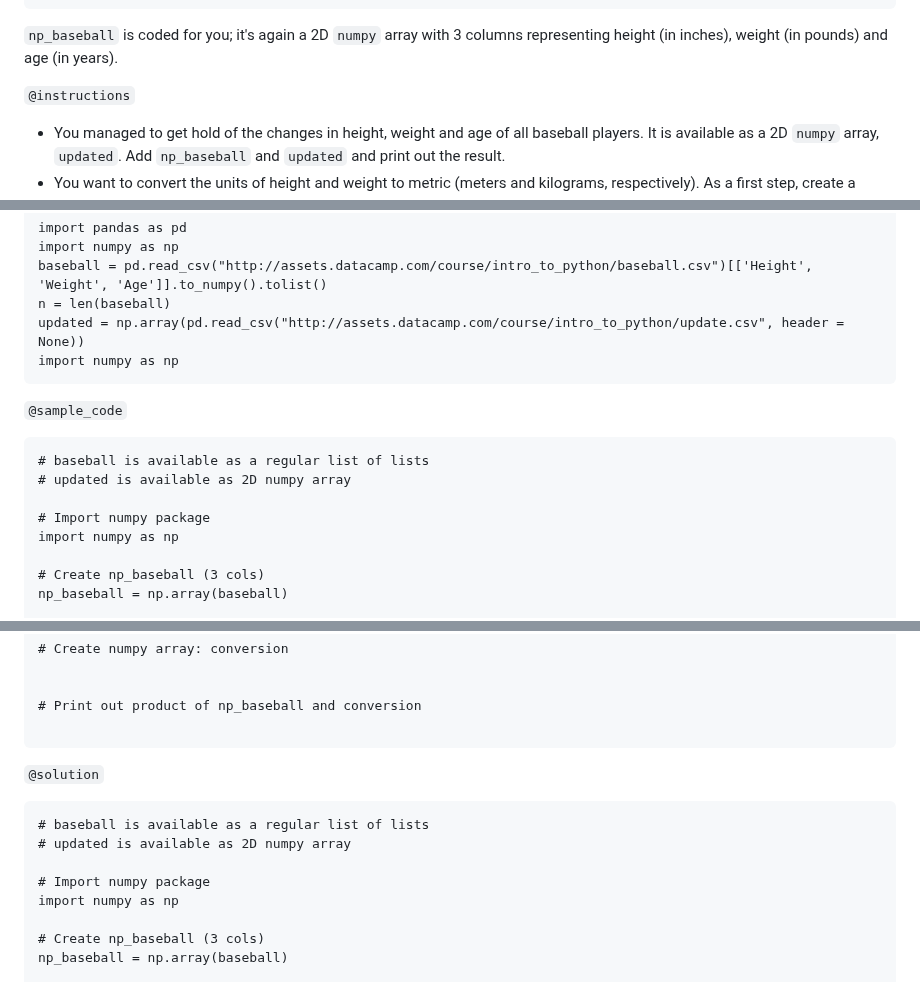
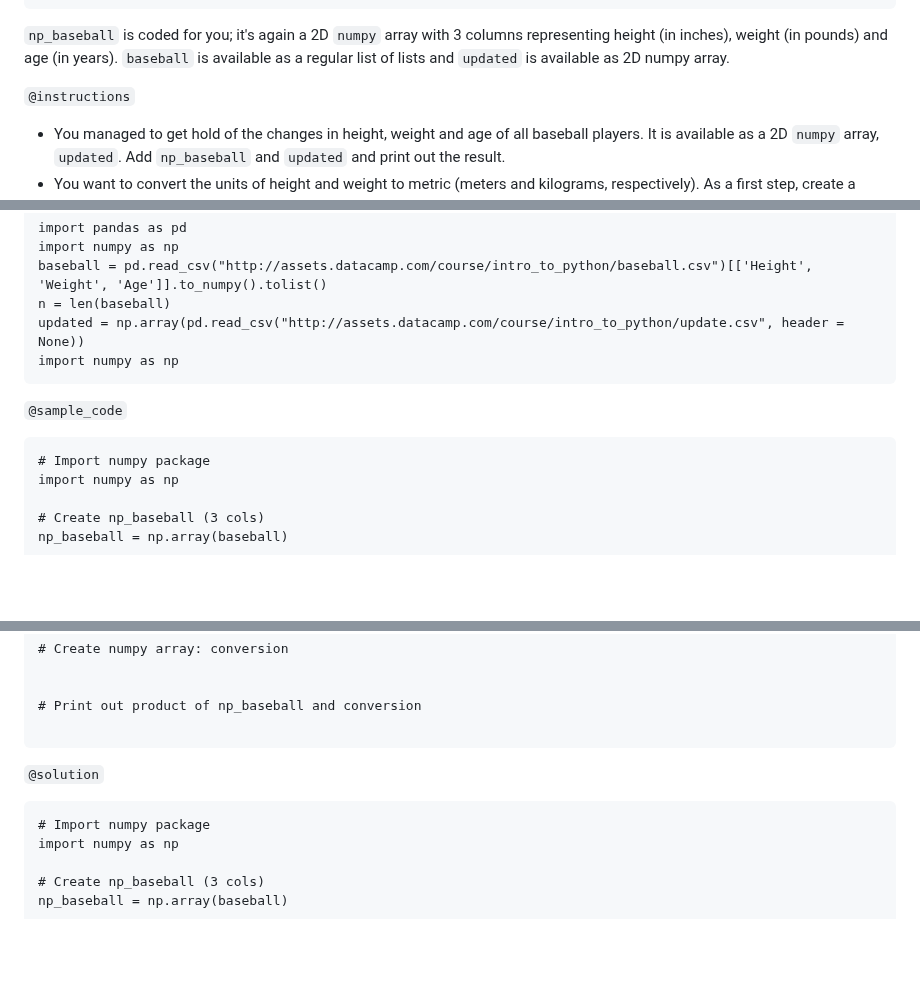
Before and after one commit to datacamp/courses-introduction-to-python, a Markdown page: chapter4.md, 3 parts joined by grey strips. Drawn GitHub-style; blank space fills up the shorter version.

Commit message:
4.12 UserId: 10673533

````diff
--- a/chapter4.md
+++ b/chapter4.md
@@ -858,7 +858,7 @@ np_mat + np.array([10, 10])
 np_mat + np_mat
 ```
 
-`np_baseball` is coded for you; it's again a 2D `numpy` array with 3 columns representing height (in inches), weight (in pounds) and age (in years).
+`np_baseball` is coded for you; it's again a 2D `numpy` array with 3 columns representing height (in inches), weight (in pounds) and age (in years). `baseball` is available as a regular list of lists and `updated` is available as 2D numpy array.
 
 `@instructions`
 - You managed to get hold of the changes in height, weight and age of all baseball players. It is available as a 2D `numpy` array, `updated`. Add `np_baseball` and `updated` and print out the result.
@@ -882,9 +882,6 @@ import numpy as np
 
 `@sample_code`
 ```{python}
-# baseball is available as a regular list of lists
-# updated is available as 2D numpy array
-
 # Import numpy package
 import numpy as np
 
@@ -903,9 +900,6 @@ np_baseball = np.array(baseball)
 
 `@solution`
 ```{python}
-# baseball is available as a regular list of lists
-# updated is available as 2D numpy array
-
 # Import numpy package
 import numpy as np
 
````
